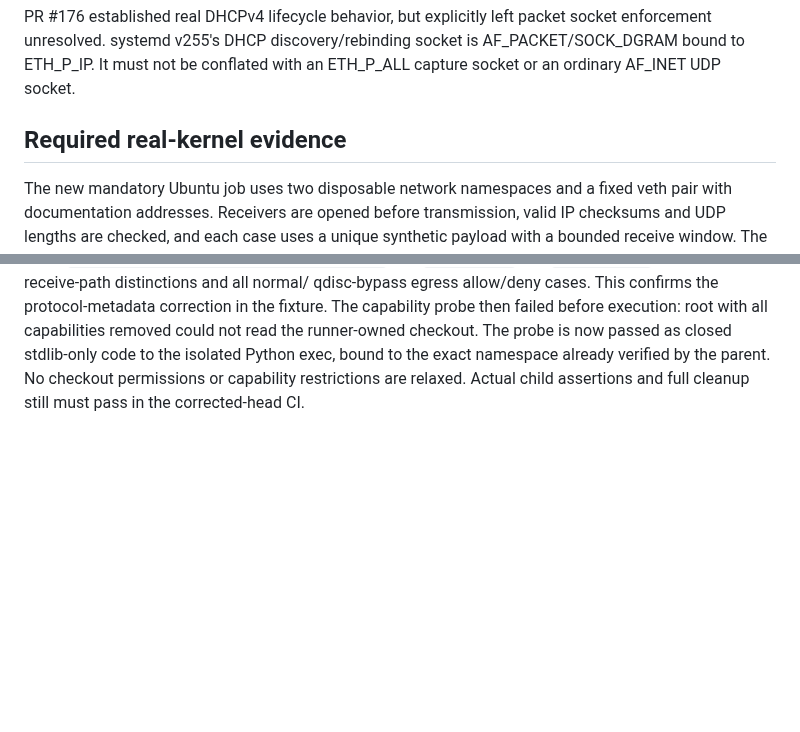
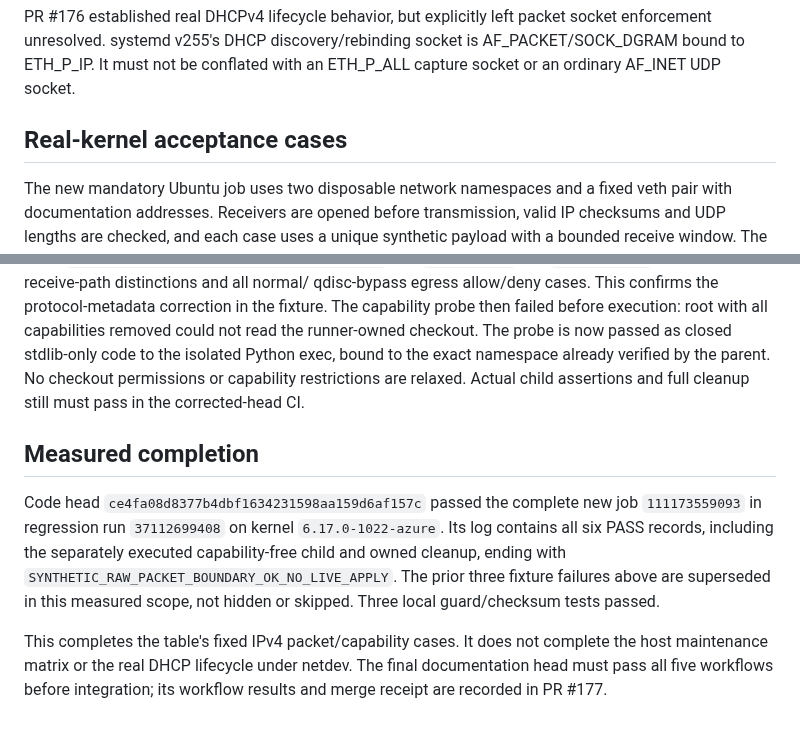
Before and after one commit to bzlove178100/-keirin-ai-web, a Markdown page: SECRET_CUSTODY_RAW_PACKET_REVIEW.md, 2 parts joined by grey strips. Rendered like a GitHub page; blank space fills up the shorter version.

Commit message:
docs: record measured packet and capability boundaries with remaining lifecycle work

```diff
--- a/SECRET_CUSTODY_RAW_PACKET_REVIEW.md
+++ b/SECRET_CUSTODY_RAW_PACKET_REVIEW.md
@@ -7,7 +7,7 @@ socket enforcement unresolved. systemd v255's DHCP discovery/rebinding socket
 is AF_PACKET/SOCK_DGRAM bound to ETH_P_IP. It must not be conflated with an
 ETH_P_ALL capture socket or an ordinary AF_INET UDP socket.
 
-## Required real-kernel evidence
+## Real-kernel acceptance cases
 
 The new mandatory Ubuntu job uses two disposable network namespaces and a
 fixed veth pair with documentation addresses. Receivers are opened before
@@ -117,3 +117,18 @@ The probe is now passed as closed stdlib-only code to the isolated Python exec,
 bound to the exact namespace already verified by the parent. No checkout
 permissions or capability restrictions are relaxed. Actual child assertions
 and full cleanup still must pass in the corrected-head CI.
+
+## Measured completion
+
+Code head `ce4fa08d8377b4dbf1634231598aa159d6af157c` passed the complete
+new job `111173559093` in regression run `37112699408` on kernel
+`6.17.0-1022-azure`. Its log contains all six PASS records, including the
+separately executed capability-free child and owned cleanup, ending with
+`SYNTHETIC_RAW_PACKET_BOUNDARY_OK_NO_LIVE_APPLY`. The prior three fixture
+failures above are superseded in this measured scope, not hidden or skipped.
+Three local guard/checksum tests passed.
+
+This completes the table's fixed IPv4 packet/capability cases. It does not
+complete the host maintenance matrix or the real DHCP lifecycle under netdev.
+The final documentation head must pass all five workflows before integration;
+its workflow results and merge receipt are recorded in PR #177.
```
Also changed, not shown: WORK_RESUME.md (+2 -2 lines), WORK_STATUS.md (+2 -2 lines).
